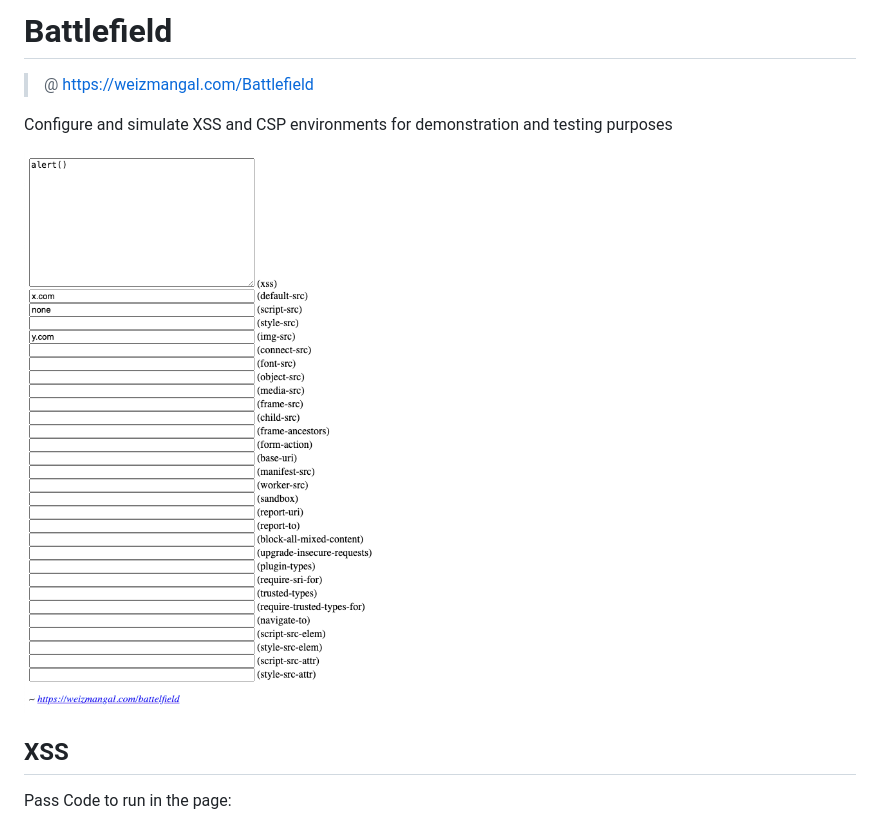
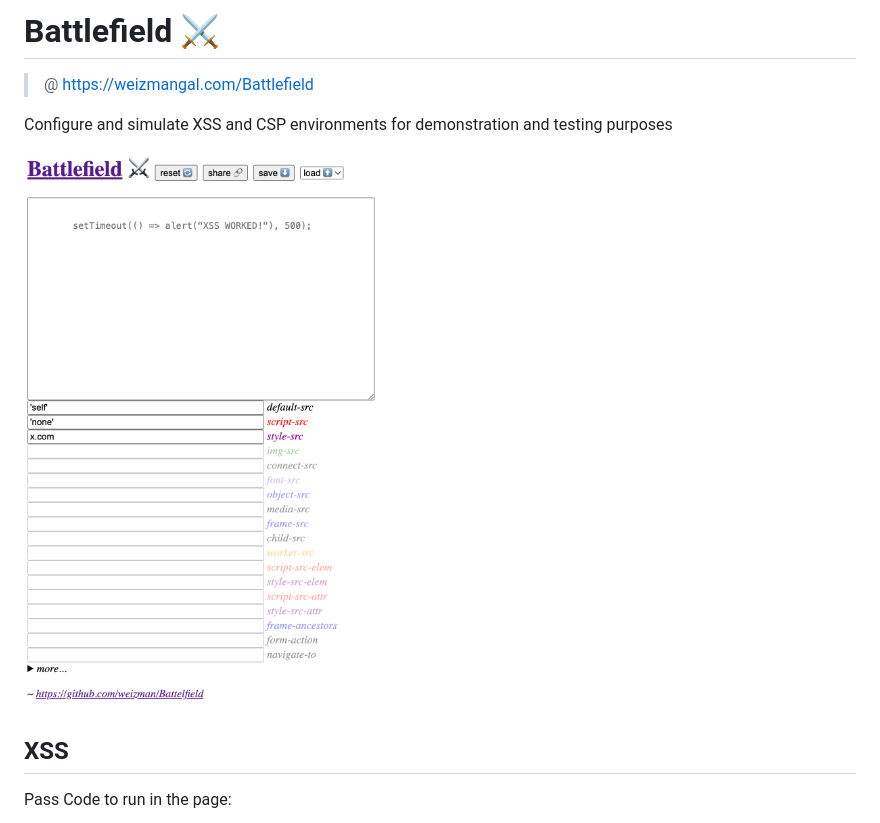
Before and after one commit to weizman/Battlefield, a Markdown page: README.md, the part around the change. Drawn GitHub-style; pictures changed too: demo.png.

```diff
--- a/README.md
+++ b/README.md
@@ -1,4 +1,4 @@
-# Battlefield
+# Battlefield ⚔️
 
 > @ [https://weizmangal.com/Battlefield](https://weizmangal.com/Battlefield)
 
```
Also changed, not shown: 4 other files.
